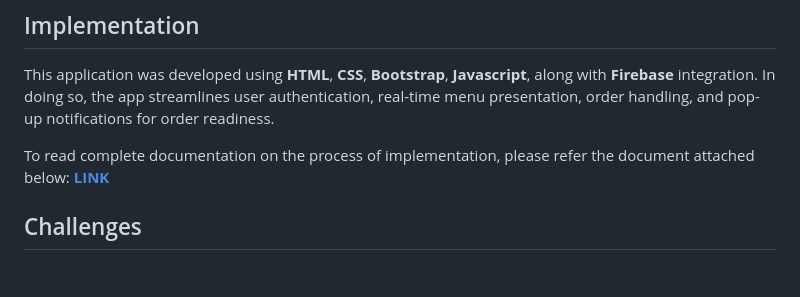
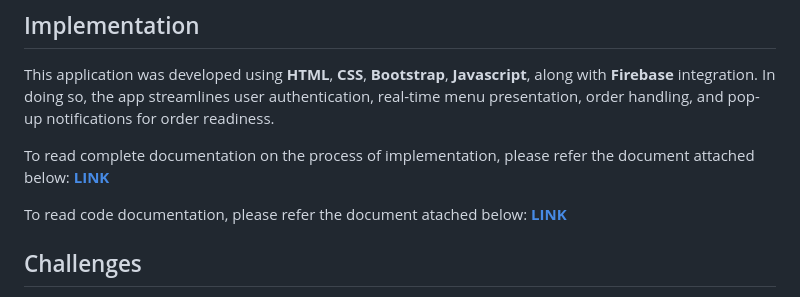
Before and after one commit to Vishruth23/Cafeteria-Order-Management-App, a Markdown page: README.md, the part around the change. GitHub-like rendering; blank space fills up the shorter version.

```diff
--- a/README.md
+++ b/README.md
@@ -66,6 +66,9 @@ This application was developed using **HTML**, **CSS**, **Bootstrap**, **Javascr
 To read complete documentation on the process of implementation, please refer the document attached below:
 [**LINK**](implementation_document.md)
 
+To read code documentation, please refer the document atached below:
+[**LINK**](code_documentation.md)
+
 ## Challenges
 
 <li> Implementing real-time updates for orders and menu items, this was overcome by utilizing Firebase Realtime Database's listeners (like <strong>onValue</strong>) to receive real-time updates and reflect changes instantly in the UI.
```
